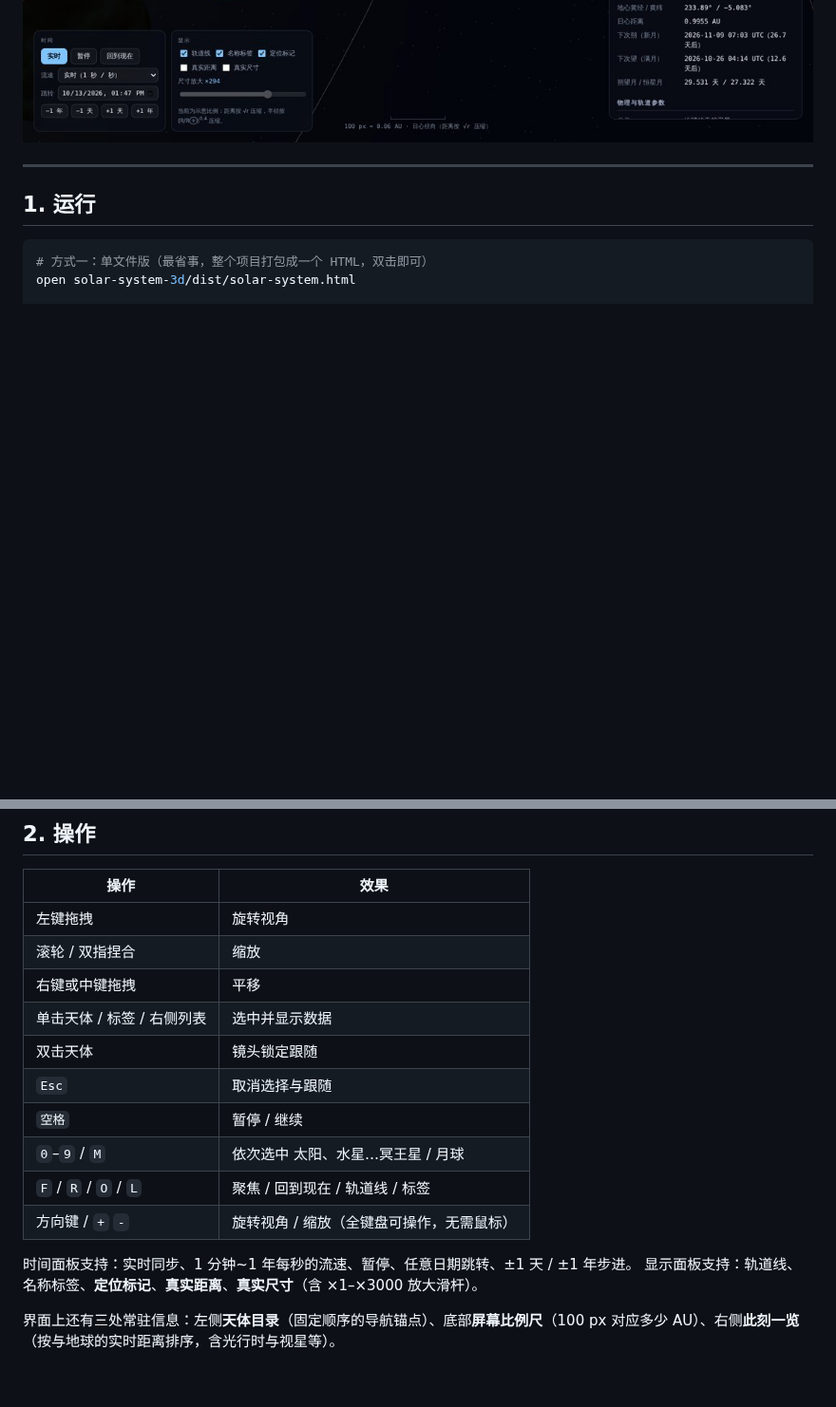
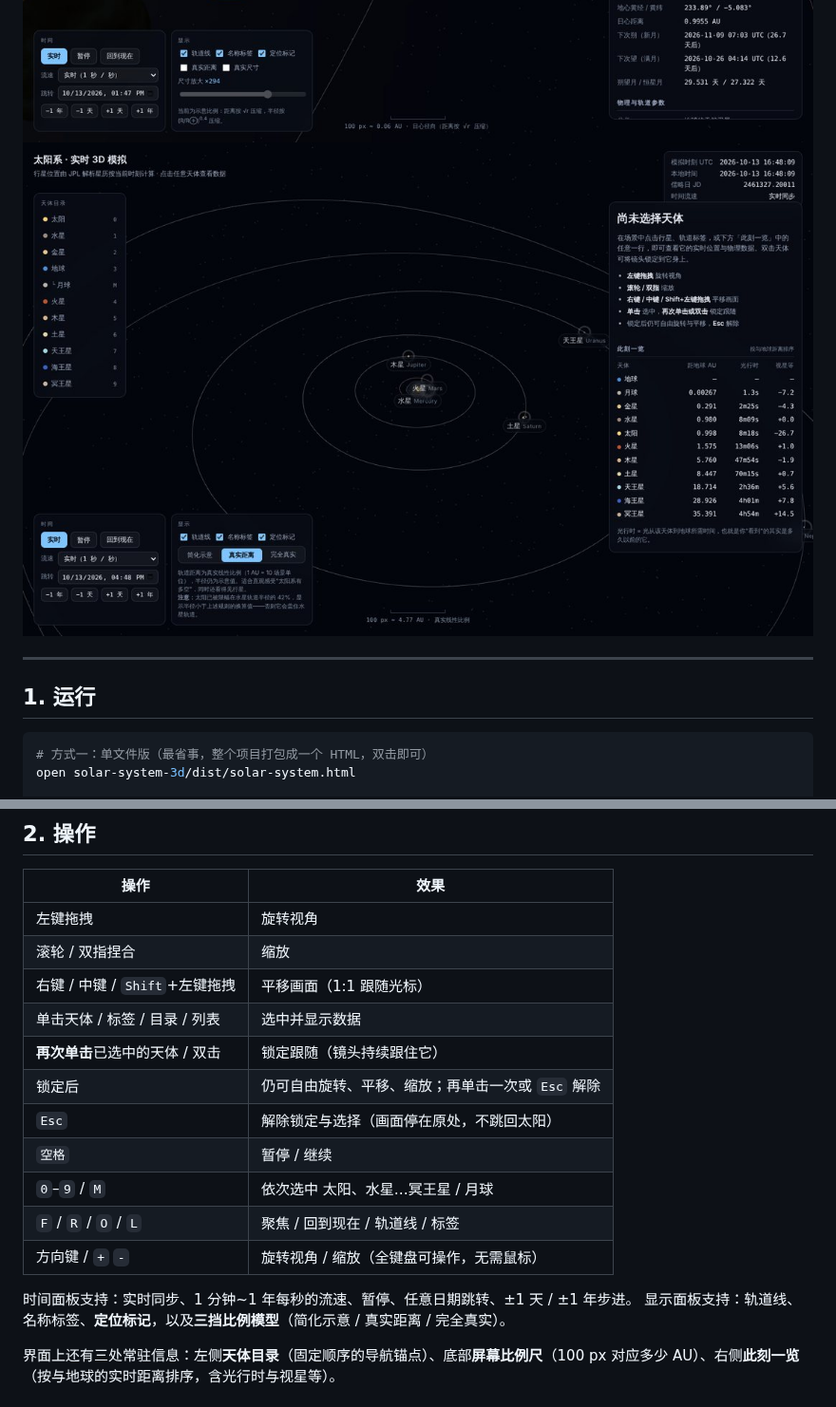
Before and after one commit to yipeng0428/-, a Markdown page: solar-system-3d/README.md, 2 parts joined by grey strips. Shown at 95% size. GitHub-like rendering; pictures changed too: solar-system-3d/docs/preview-scale.jpg (added); blank space fills up the shorter version.

```diff
--- a/solar-system-3d/README.md
+++ b/solar-system-3d/README.md
@@ -6,4 +6,5 @@
 ![地月系统与实时月相](docs/preview-moon.jpg)
+![真实距离模型：内行星挤在一起，外轨道铺开](docs/preview-scale.jpg)
 
 ---
 
@@ -38,17 +39,18 @@ node tests/smoke.mjs dist/solar-system.html # 用同一套断言验证打包版
 | --- | --- |
 | 左键拖拽 | 旋转视角 |
 | 滚轮 / 双指捏合 | 缩放 |
-| 右键或中键拖拽 | 平移 |
-| 单击天体 / 标签 / 右侧列表 | 选中并显示数据 |
-| 双击天体 | 镜头锁定跟随 |
-| `Esc` | 取消选择与跟随 |
+| 右键 / 中键 / `Shift`+左键拖拽 | 平移画面（1:1 跟随光标） |
+| 单击天体 / 标签 / 目录 / 列表 | 选中并显示数据 |
+| **再次单击**已选中的天体 / 双击 | 锁定跟随（镜头持续跟住它） |
+| 锁定后 | 仍可自由旋转、平移、缩放；再单击一次或 `Esc` 解除 |
+| `Esc` | 解除锁定与选择（画面停在原处，不跳回太阳） |
 | `空格` | 暂停 / 继续 |
 | `0`–`9` / `M` | 依次选中 太阳、水星…冥王星 / 月球 |
 | `F` / `R` / `O` / `L` | 聚焦 / 回到现在 / 轨道线 / 标签 |
 | 方向键 / `+` `-` | 旋转视角 / 缩放（全键盘可操作，无需鼠标） |
 
 时间面板支持：实时同步、1 分钟~1 年每秒的流速、暂停、任意日期跳转、±1 天 / ±1 年步进。
-显示面板支持：轨道线、名称标签、**定位标记**、**真实距离**、**真实尺寸**（含 ×1–×3000 放大滑杆）。
+显示面板支持：轨道线、名称标签、**定位标记**，以及**三挡比例模型**（简化示意 / 真实距离 / 完全真实）。
 
 界面上还有三处常驻信息：左侧**天体目录**（固定顺序的导航锚点）、底部**屏幕比例尺**（100 px 对应多少 AU）、右侧**此刻一览**（按与地球的实时距离排序，含光行时与视星等）。
 
```
Also changed, not shown: other parts of solar-system-3d/README.md (+42 -12 lines), solar-system-3d/docs/preview-lock.jpg (added), solar-system-3d/docs/preview-overview.jpg (deleted), 7 other files.
